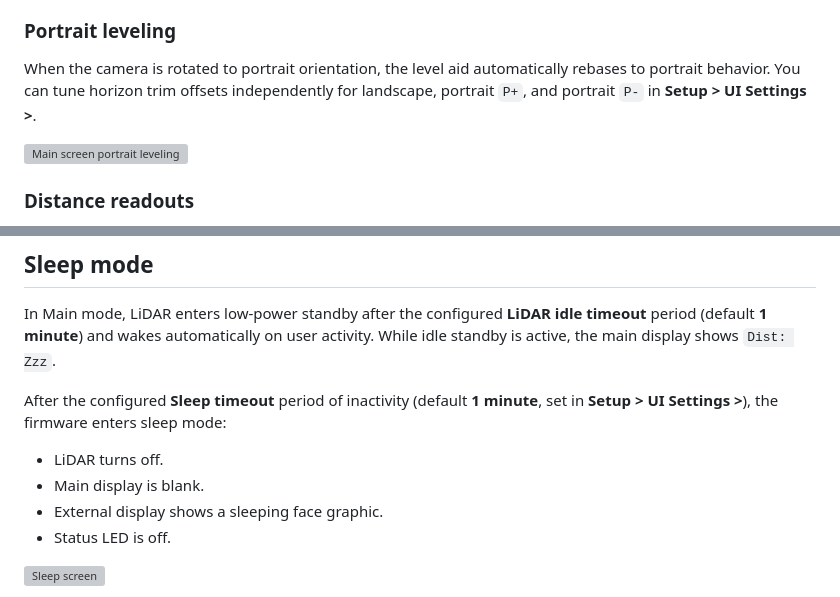
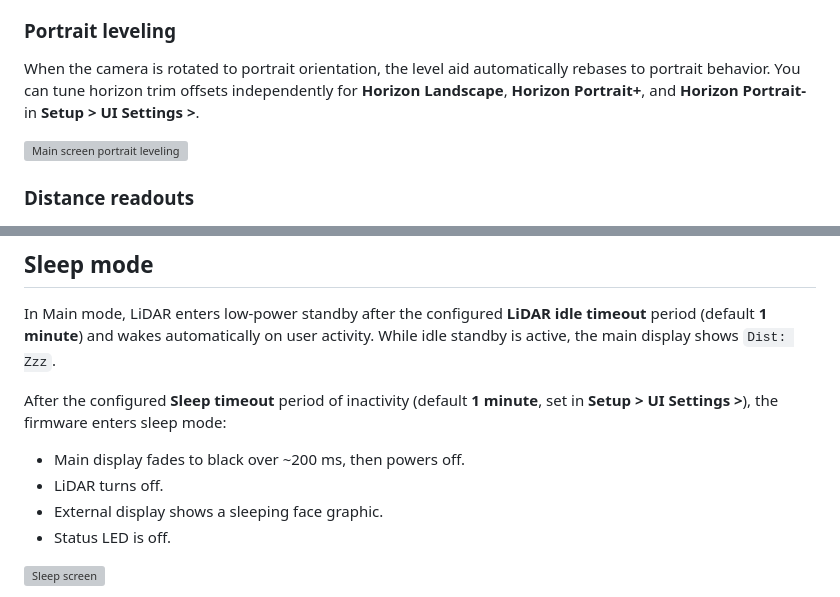
Before and after one commit to acornelissen/IDENTIDEM.design-MRF2, a Markdown page: Documentation/user-manual/USER_MANUAL.md, 2 parts joined by grey strips. Rendered like a GitHub page; grey boxes are pictures that could not be loaded.

```diff
--- a/Documentation/user-manual/USER_MANUAL.md
+++ b/Documentation/user-manual/USER_MANUAL.md
@@ -64,7 +64,7 @@ The main screen displays:
 ### Portrait leveling
 
 When the camera is rotated to portrait orientation, the level aid automatically rebases to portrait behavior.
-You can tune horizon trim offsets independently for landscape, portrait `P+`, and portrait `P-` in **Setup > UI Settings >**.
+You can tune horizon trim offsets independently for **Horizon Landscape**, **Horizon Portrait+**, and **Horizon Portrait-** in **Setup > UI Settings >**.
 
 ![Main screen portrait leveling](images/main-ui-portrait.svg)
 
@@ -267,8 +302,8 @@ In Main mode, LiDAR enters low-power standby after the configured **LiDAR idle t
 
 After the configured **Sleep timeout** period of inactivity (default **1 minute**, set in **Setup > UI Settings >**), the firmware enters sleep mode:
 
+- Main display fades to black over ~200 ms, then powers off.
 - LiDAR turns off.
-- Main display is blank.
 - External display shows a sleeping face graphic.
 - Status LED is off.
 
```
Also changed, not shown: other parts of Documentation/user-manual/USER_MANUAL.md (+55 -20 lines).
